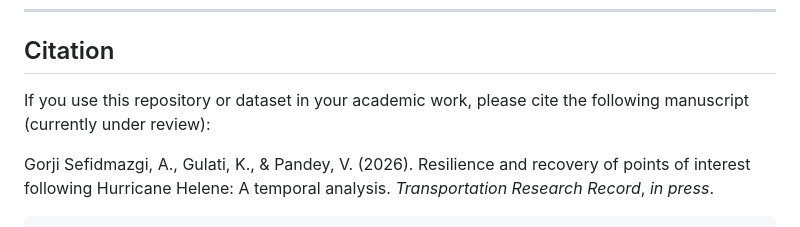
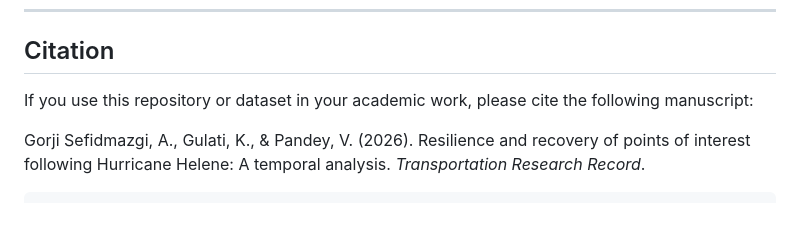
Before and after one commit to tml-ncat/Resilience-and-Recovery-of-Points-of-Interest-Following-Hurricane-Helene-A-Temporal-Analysis, a Markdown page: README.md, the part around one of its changes. Drawn GitHub-style.

Commit message:
Revise citation section in README
Updated citation format and removed abstract from the README.

````diff
--- a/README.md
+++ b/README.md
@@ -174,9 +174,9 @@ This bar chart shows the impact of removing different feature groups on the pred
 
 ## Citation
 
-If you use this repository or dataset in your academic work, please cite the following manuscript (currently under review):
+If you use this repository or dataset in your academic work, please cite the following manuscript:
 
-Gorji Sefidmazgi, A., Gulati, K., & Pandey, V. (2026). Resilience and recovery of points of interest following Hurricane Helene: A temporal analysis. *Transportation Research Record*, *in press*.
+Gorji Sefidmazgi, A., Gulati, K., & Pandey, V. (2026). Resilience and recovery of points of interest following Hurricane Helene: A temporal analysis. *Transportation Research Record*.
 
 
 ```bibtex
````
Also changed, not shown: other parts of README.md (+7 -27 lines).
